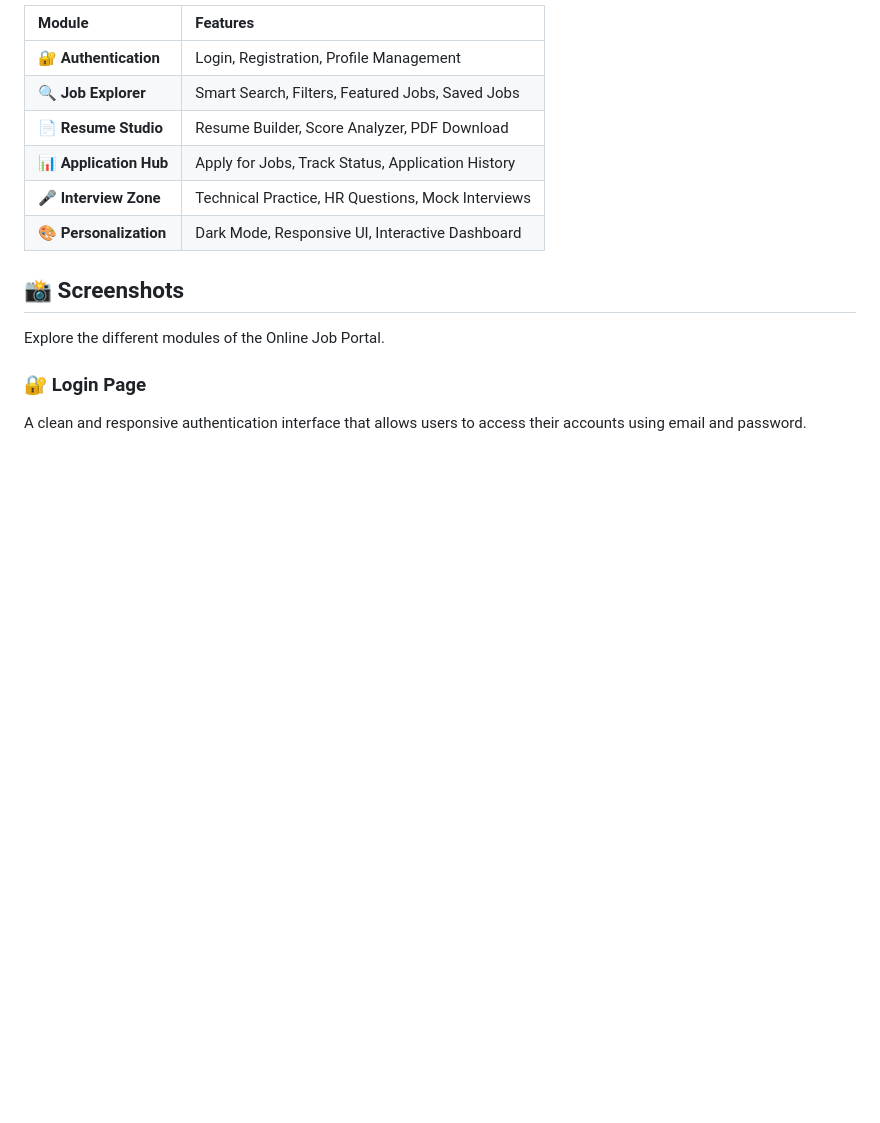
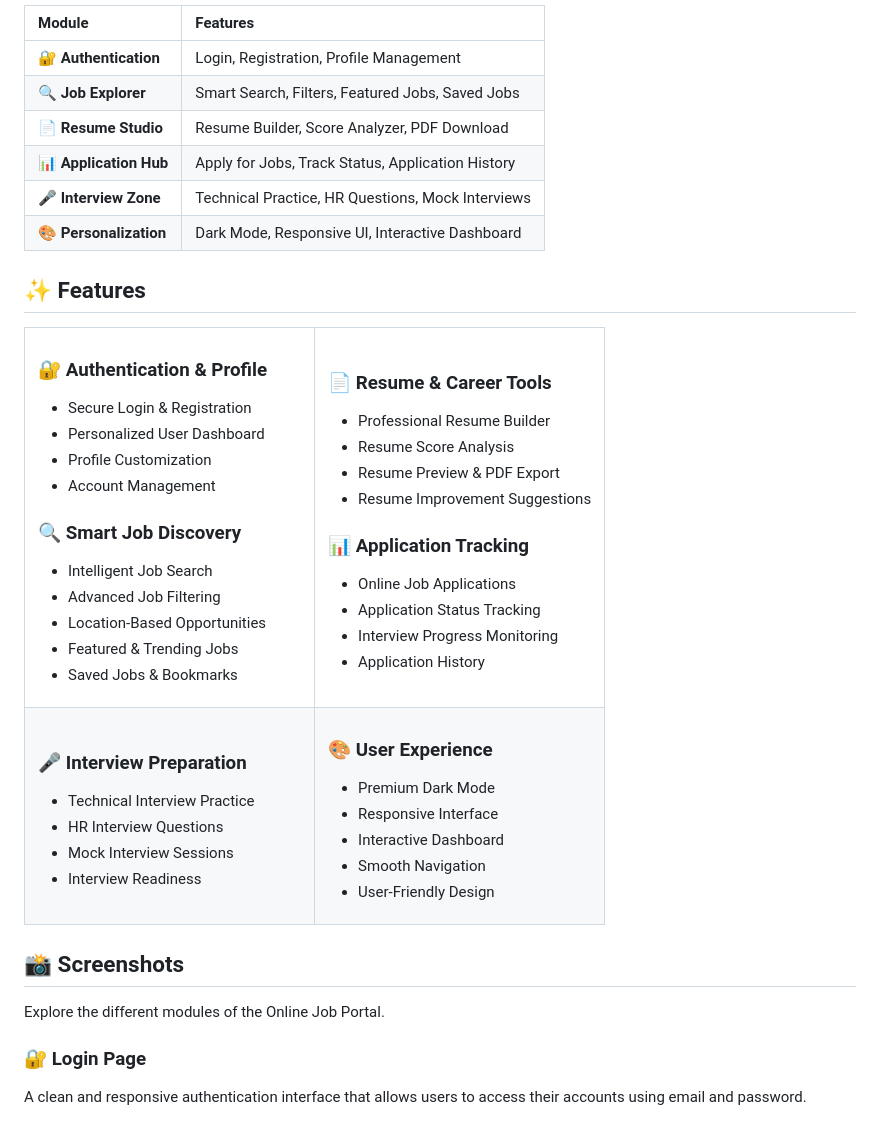
Before and after one commit to krgowsalya1406-gif/Online-Job-Portal, a Markdown page: README.md, the part around the change. Rendered like a GitHub page; blank space fills up the shorter version.

```diff
--- a/README.md
+++ b/README.md
@@ -51,6 +51,65 @@ The main objective is to develop a simple and efficient online platform that con
 
 
 
+
+## ✨ Features
+
+<table>
+<tr>
+<td width="50%" valign="top">
+
+### 🔐 Authentication & Profile
+- Secure Login & Registration
+- Personalized User Dashboard
+- Profile Customization
+- Account Management
+
+### 🔍 Smart Job Discovery
+- Intelligent Job Search
+- Advanced Job Filtering
+- Location-Based Opportunities
+- Featured & Trending Jobs
+- Saved Jobs & Bookmarks
+
+</td>
+<td width="50%" valign="top">
+
+### 📄 Resume & Career Tools
+- Professional Resume Builder
+- Resume Score Analysis
+- Resume Preview & PDF Export
+- Resume Improvement Suggestions
+
+### 📊 Application Tracking
+- Online Job Applications
+- Application Status Tracking
+- Interview Progress Monitoring
+- Application History
+
+</td>
+</tr>
+<tr>
+<td width="50%" valign="top">
+
+### 🎤 Interview Preparation
+- Technical Interview Practice
+- HR Interview Questions
+- Mock Interview Sessions
+- Interview Readiness
+
+</td>
+<td width="50%" valign="top">
+
+### 🎨 User Experience
+- Premium Dark Mode
+- Responsive Interface
+- Interactive Dashboard
+- Smooth Navigation
+- User-Friendly Design
+
+</td>
+</tr>
+</table>
 
 
 
```
